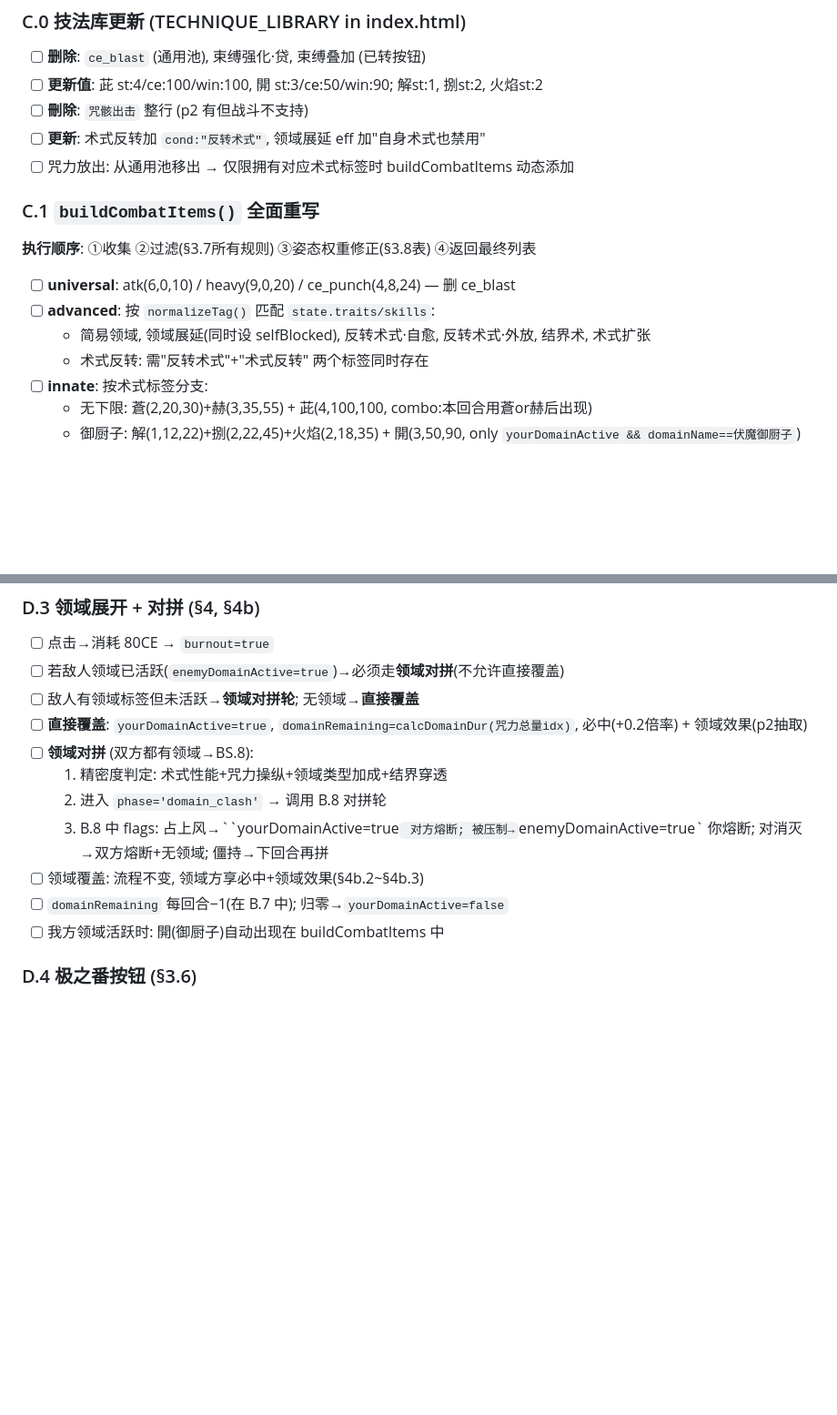
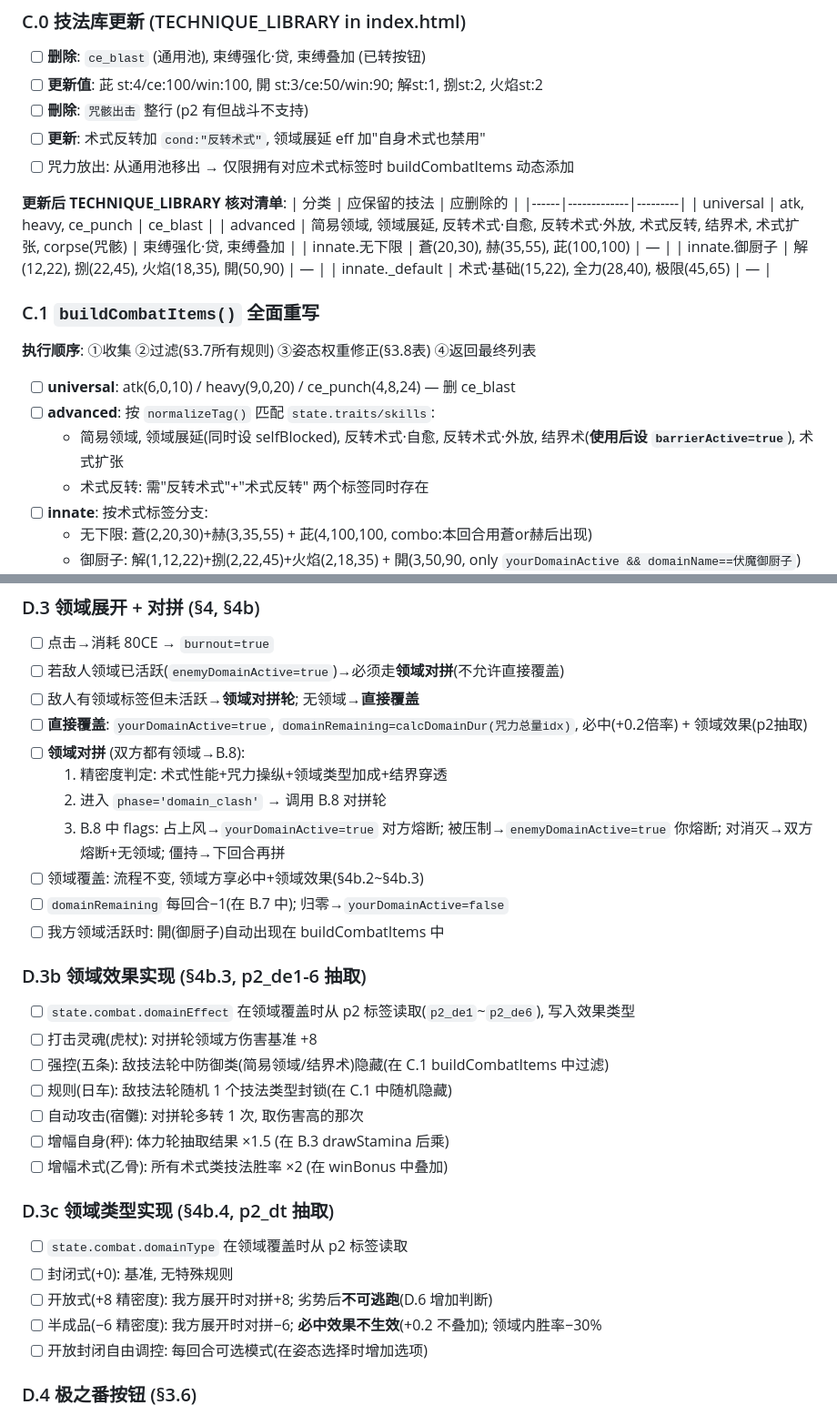
Before and after one commit to qqqc/jjk-roulette, a Markdown page: BATTLE-TASKS.md, 2 parts joined by grey strips. Shown at 91% size. GitHub-like rendering; blank space fills up the shorter version.

```diff
--- a/BATTLE-TASKS.md
+++ b/BATTLE-TASKS.md
@@ -165,13 +190,22 @@
 - [ ] **更新**: 术式反转加 `cond:"反转术式"`, 领域展延 eff 加"自身术式也禁用"
 - [ ] 咒力放出: 从通用池移出 → 仅限拥有对应术式标签时 buildCombatItems 动态添加
 
+**更新后 TECHNIQUE_LIBRARY 核对清单**:
+| 分类 | 应保留的技法 | 应删除的 |
+|------|-------------|---------|
+| universal | atk, heavy, ce_punch | ce_blast |
+| advanced | 简易领域, 领域展延, 反转术式·自愈, 反转术式·外放, 术式反转, 结界术, 术式扩张, corpse(咒骸) | 束缚强化·贷, 束缚叠加 |
+| innate.无下限 | 蒼(20,30), 赫(35,55), 茈(100,100) | — |
+| innate.御厨子 | 解(12,22), 捌(22,45), 火焰(18,35), 開(50,90) | — |
+| innate._default | 术式·基础(15,22), 全力(28,40), 极限(45,65) | — |
+
 ### C.1 `buildCombatItems()` 全面重写
 
 **执行顺序**: ①收集 ②过滤(§3.7所有规则) ③姿态权重修正(§3.8表) ④返回最终列表
 
 - [ ] **universal**: atk(6,0,10) / heavy(9,0,20) / ce_punch(4,8,24) — 删 ce_blast
 - [ ] **advanced**: 按 `normalizeTag()` 匹配 `state.traits/skills`:
-  - 简易领域, 领域展延(同时设 selfBlocked), 反转术式·自愈, 反转术式·外放, 结界术, 术式扩张
+  - 简易领域, 领域展延(同时设 selfBlocked), 反转术式·自愈, 反转术式·外放, 结界术(**使用后设 `barrierActive=true`**), 术式扩张
   - 术式反转: 需"反转术式"+"术式反转" 两个标签同时存在
 - [ ] **innate**: 按术式标签分支:
   - 无下限: 蒼(2,20,30)+赫(3,35,55) + 茈(4,100,100, combo:本回合用蒼or赫后出现)
@@ -247,13 +281,31 @@
 - [ ] 若敌人领域已活跃(`enemyDomainActive=true`)→必须走**领域对拼**(不允许直接覆盖)
 - [ ] 敌人有领域标签但未活跃→**领域对拼轮**; 无领域→**直接覆盖**
 - [ ] **直接覆盖**: `yourDomainActive=true`, `domainRemaining=calcDomainDur(咒力总量idx)`, 必中(+0.2倍率) + 领域效果(p2抽取)
-- [ ] **领域对拼** (双方都有领域→BS.8):
+- [ ] **领域对拼** (双方都有领域→B.8):
   1. 精密度判定: 术式性能+咒力操纵+领域类型加成+结界穿透
   2. 进入 `phase='domain_clash'` → 调用 B.8 对拼轮
-  3. B.8 中 flags: 占上风→``yourDomainActive=true` 对方熔断; 被压制→`enemyDomainActive=true` 你熔断; 对消灭→双方熔断+无领域; 僵持→下回合再拼
+  3. B.8 中 flags: 占上风→`yourDomainActive=true` 对方熔断; 被压制→`enemyDomainActive=true` 你熔断; 对消灭→双方熔断+无领域; 僵持→下回合再拼
 - [ ] 领域覆盖: 流程不变, 领域方享必中+领域效果(§4b.2~§4b.3)
 - [ ] `domainRemaining` 每回合−1(在 B.7 中); 归零→`yourDomainActive=false`
 - [ ] 我方领域活跃时: 開(御厨子)自动出现在 buildCombatItems 中
+
+### D.3b 领域效果实现 (§4b.3, p2_de1-6 抽取)
+
+- [ ] `state.combat.domainEffect` 在领域覆盖时从 p2 标签读取(`p2_de1`~`p2_de6`), 写入效果类型
+- [ ] 打击灵魂(虎杖): 对拼轮领域方伤害基准 +8
+- [ ] 强控(五条): 敌技法轮中防御类(简易领域/结界术)隐藏(在 C.1 buildCombatItems 中过滤)
+- [ ] 规则(日车): 敌技法轮随机 1 个技法类型封锁(在 C.1 中随机隐藏)
+- [ ] 自动攻击(宿儺): 对拼轮多转 1 次, 取伤害高的那次
+- [ ] 增幅自身(秤): 体力轮抽取结果 ×1.5 (在 B.3 drawStamina 后乘)
+- [ ] 增幅术式(乙骨): 所有术式类技法胜率 ×2 (在 winBonus 中叠加)
+
+### D.3c 领域类型实现 (§4b.4, p2_dt 抽取)
+
+- [ ] `state.combat.domainType` 在领域覆盖时从 p2 标签读取
+- [ ] 封闭式(+0): 基准, 无特殊规则
+- [ ] 开放式(+8 精密度): 我方展开时对拼+8; 劣势后**不可逃跑**(D.6 增加判断)
+- [ ] 半成品(−6 精密度): 我方展开时对拼−6; **必中效果不生效**(+0.2 不叠加); 领域内胜率−30%
+- [ ] 开放封闭自由调控: 每回合可选模式(在姿态选择时增加选项)
 
 ### D.4 极之番按钮 (§3.6)
 
```
Also changed, not shown: other parts of BATTLE-TASKS.md (+48 -23 lines).
